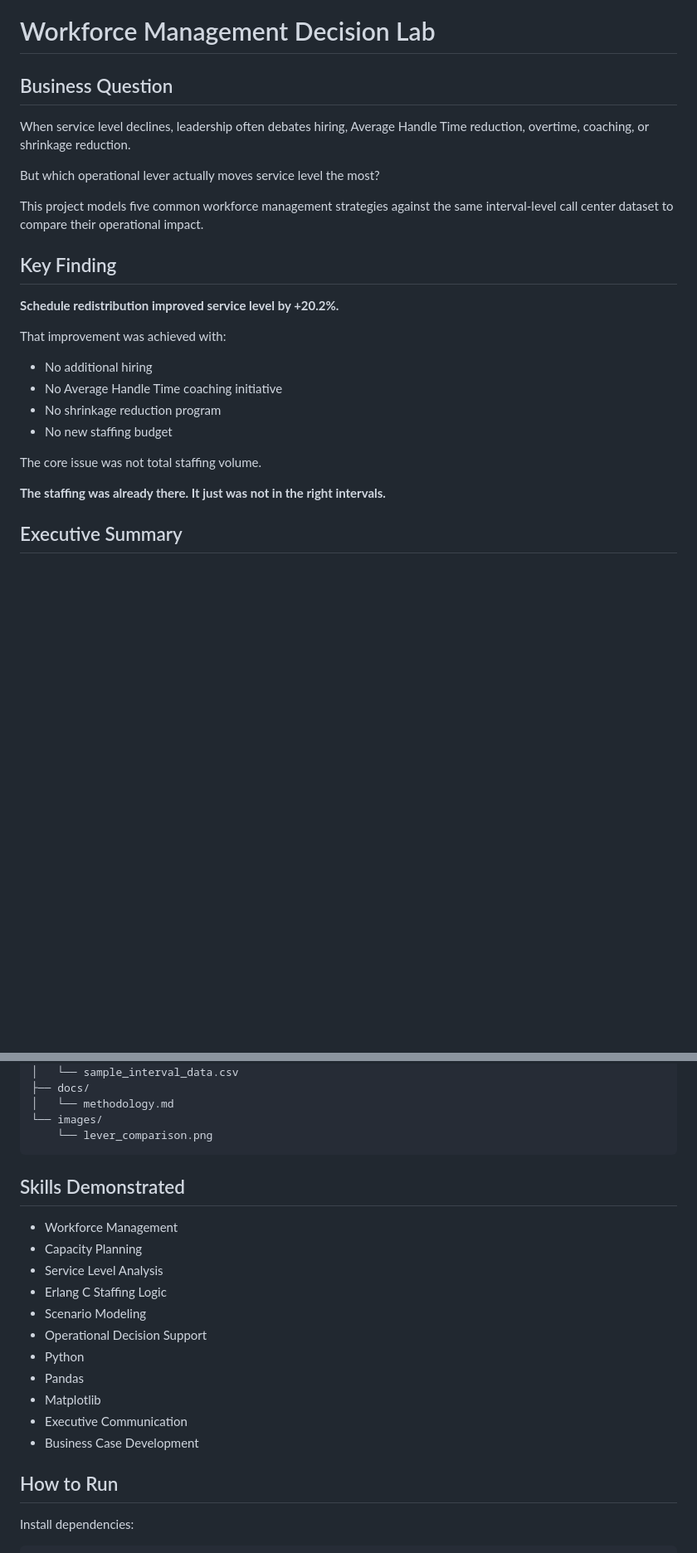
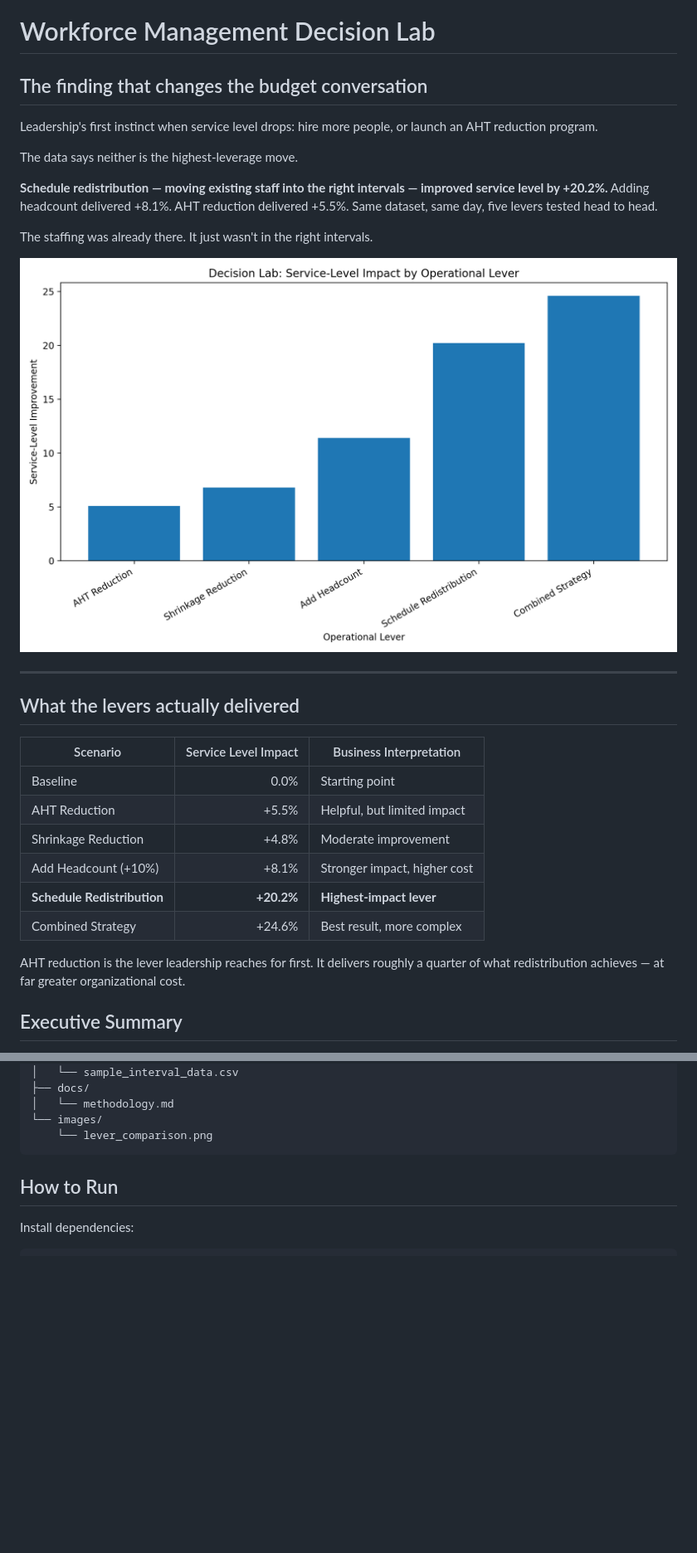
Before and after one commit to SEANSKIDATA/WFM-Decision-Lab, a Markdown page: README.md, 2 parts joined by grey strips. Shown at 83% size. Rendered like a GitHub page; blank space fills up the shorter version.

Commit message:
Sharpen README headline and embed lever chart

````diff
--- a/README.md
+++ b/README.md
@@ -1,27 +1,31 @@
 # Workforce Management Decision Lab
 
-## Business Question
+## The finding that changes the budget conversation
 
-When service level declines, leadership often debates hiring, Average Handle Time reduction, overtime, coaching, or shrinkage reduction.
+Leadership's first instinct when service level drops: hire more people, or launch an AHT reduction program.
 
-But which operational lever actually moves service level the most?
+The data says neither is the highest-leverage move.
 
-This project models five common workforce management strategies against the same interval-level call center dataset to compare their operational impact.
+**Schedule redistribution — moving existing staff into the right intervals — improved service level by +20.2%.** Adding headcount delivered +8.1%. AHT reduction delivered +5.5%. Same dataset, same day, five levers tested head to head.
 
-## Key Finding
+The staffing was already there. It just wasn't in the right intervals.
 
-**Schedule redistribution improved service level by +20.2%.**
+![Lever Comparison](lever_comparison.png)
 
-That improvement was achieved with:
+---
 
-- No additional hiring
-- No Average Handle Time coaching initiative
-- No shrinkage reduction program
-- No new staffing budget
+## What the levers actually delivered
 
-The core issue was not total staffing volume.
+| Scenario | Service Level Impact | Business Interpretation |
+|---|---:|---|
+| Baseline | 0.0% | Starting point |
+| AHT Reduction | +5.5% | Helpful, but limited impact |
+| Shrinkage Reduction | +4.8% | Moderate improvement |
+| Add Headcount (+10%) | +8.1% | Stronger impact, higher cost |
+| **Schedule Redistribution** | **+20.2%** | **Highest-impact lever** |
+| Combined Strategy | +24.6% | Best result, more complex |
 
-**The staffing was already there. It just was not in the right intervals.**
+AHT reduction is the lever leadership reaches for first. It delivers roughly a quarter of what redistribution achieves — at far greater organizational cost.
 
 ## Executive Summary
 
@@ -82,19 +86,6 @@ WFM-Decision-Lab/
     └── lever_comparison.png
 ```
 
-## Skills Demonstrated
-
-- Workforce Management
-- Capacity Planning
-- Service Level Analysis
-- Erlang C Staffing Logic
-- Scenario Modeling
-- Operational Decision Support
-- Python
-- Pandas
-- Matplotlib
-- Executive Communication
-- Business Case Development
 
 ## How to Run
 
````
